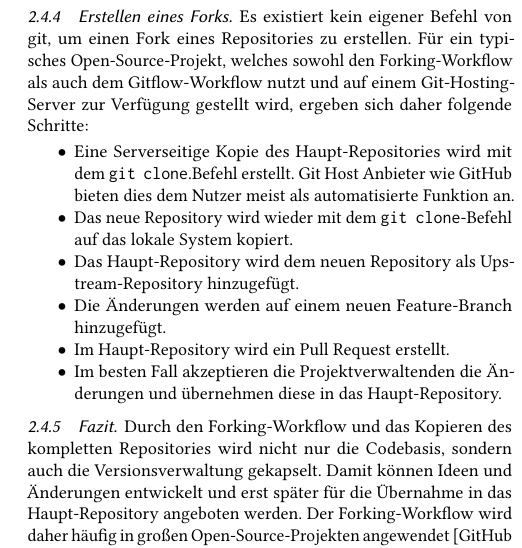
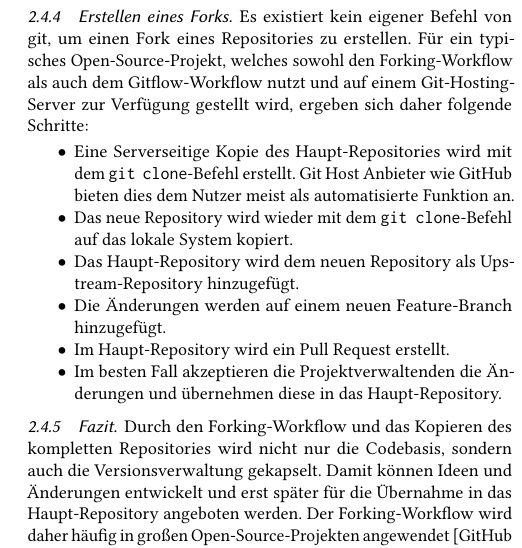
Before and after one commit to nicosrm/23-swe-git-workflows, a LaTeX paper (01_git-vorgehensmodelle.tex, which reads src/content/sections/workflows/forking.tex): part of one column of page 8 of 12, cut so that both start at the same text. Compiled offline with pdfLaTeX.

Commit message:
[FIX] Spelling mistake.

```diff
--- a/src/content/sections/workflows/forking.tex
+++ b/src/content/sections/workflows/forking.tex
@@ -34,7 +34,7 @@ Da auch nach dem Erstellen eines Forks neue Änderungen in das Haupt\hyp Reposit
 Es existiert kein eigener Befehl von git, um einen Fork eines Repositories zu erstellen. Für ein typisches Open\hyp Source\hyp Projekt, welches sowohl den Forking\hyp Workflow als auch dem Gitflow\hyp Workflow nutzt und auf einem Git\hyp Hosting\hyp Server zur Verfügung gestellt wird, ergeben sich daher folgende Schritte:
 
 \begin{itemize}
-    \item Eine Serverseitige Kopie des Haupt\hyp Repositories wird mit dem \texttt{git clone}.Befehl erstellt. Git Host Anbieter wie GitHub bieten dies dem Nutzer meist als automatisierte Funktion an.
+    \item Eine Serverseitige Kopie des Haupt\hyp Repositories wird mit dem \texttt{git clone}-Befehl erstellt. Git Host Anbieter wie GitHub bieten dies dem Nutzer meist als automatisierte Funktion an.
 
     \item Das neue Repository wird wieder mit dem \texttt{git clone}-Befehl auf das lokale System kopiert.
 
```
